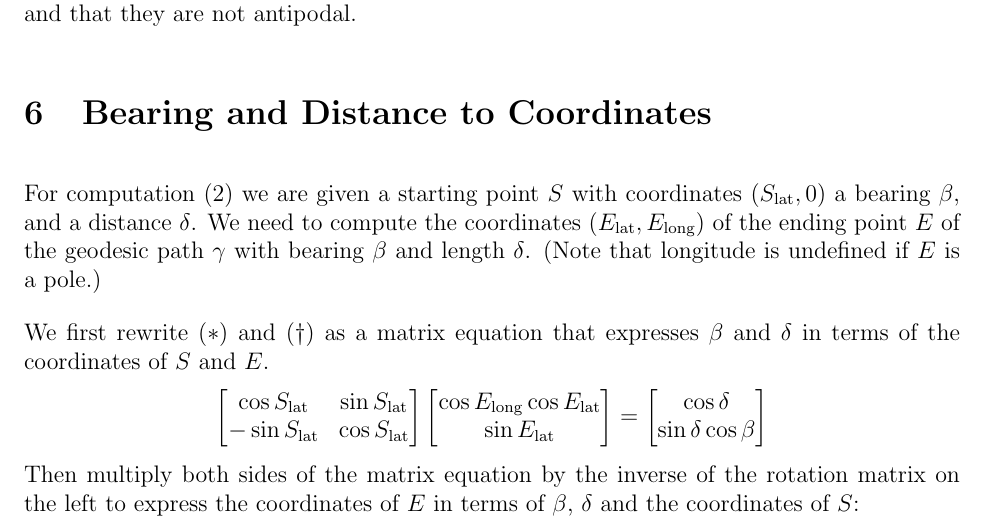
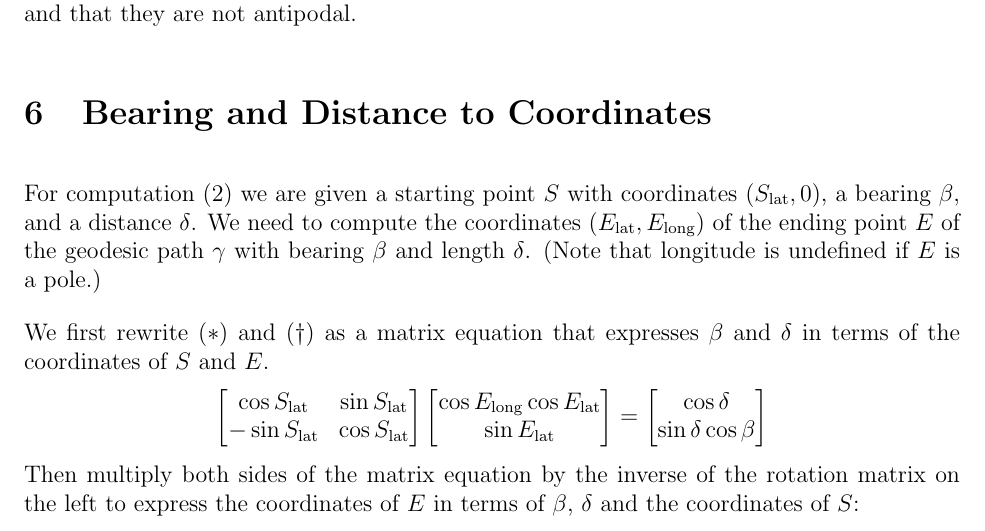
Before and after one commit to culler/geosphere, a LaTeX document (doc/geosphere.tex): part of page 3 of 4, cut so that both start at the same text. Compiled offline with pdfLaTeX.

Commit message:
Edit documentation.

```diff
--- a/doc/geosphere.tex
+++ b/doc/geosphere.tex
@@ -148,7 +148,7 @@ and $E$ are distinct points and that they are not antipodal.
 
 \section{Bearing and Distance to Coordinates}
 For computation (2) we are given a starting point $S$ with coordinates
-$(\lat S, 0)$ a bearing $\beta$, and a distance $\delta$.  We need to compute
+$(\lat S, 0)$, a bearing $\beta$, and a distance $\delta$.  We need to compute
 the coordinates $(\lat E, \long E)$ of the ending point $E$ of the geodesic path
 $\gamma$ with bearing $\beta$ and length $\delta$.  (Note that longitude
 is undefined if $E$ is a pole.)
```
